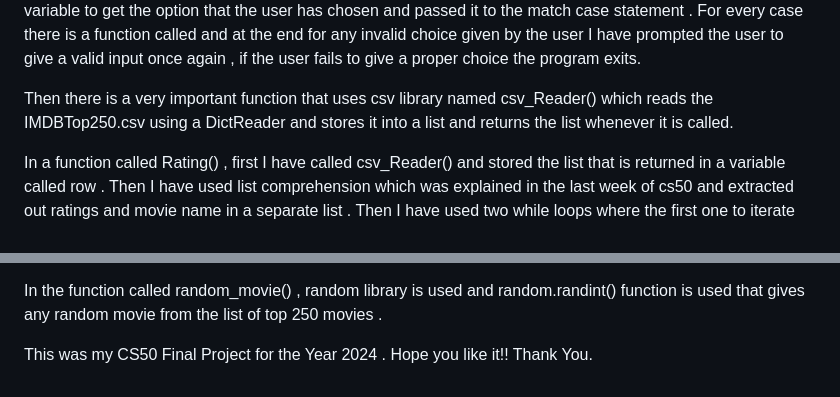
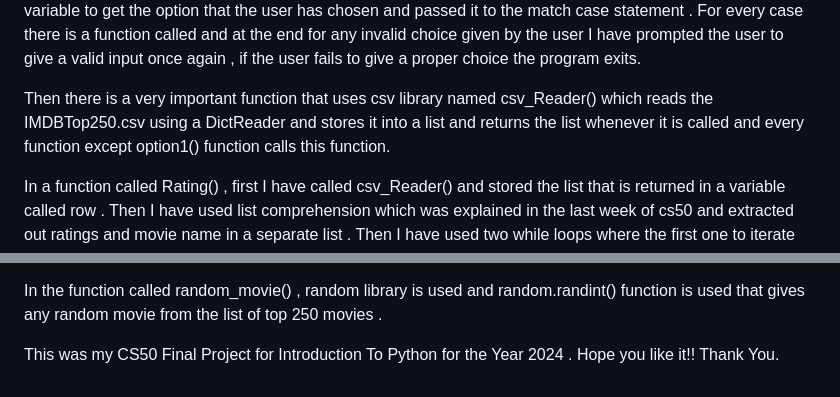
Before and after one commit to vishal772004/Projects, a Markdown page: project/README.md, 2 parts joined by grey strips. Drawn GitHub-style.

Commit message:
Wed, Apr 10, 2024, 6:05 PM +05:30

```diff
--- a/project/README.md
+++ b/project/README.md
@@ -5,7 +5,7 @@ Welcome to Movie Mania which suggests the user good movies which is in the top 2
 
 So in the main function I am printing the list of ways to find the movie or to suggest a movie based on that parameter . The first parameter was  based on rating of a particular movie from the csv file . The second parameter was suggesting movies based on the genre . The third parameter was based on the year of release of a movie . The fourth parameter was based on the main actors of the movie . The fifth parameter was based on the language of the  movie . The sixth parameter was just random movie suggestion . I have used choice variable to get the option that the user has chosen and passed it to the match case statement . For every case there is a function called and at the end for any invalid choice given by the user I have prompted the user to give a valid input once again , if the user fails to give a proper choice the program exits.
 
-Then there is a very important function that uses csv library named csv_Reader() which reads  the IMDBTop250.csv using a DictReader and stores it into a list and returns the list whenever it is called.
+Then there is a very important function that uses csv library named csv_Reader() which reads  the IMDBTop250.csv using a DictReader and stores it into a list and returns the list whenever it is called and every function except option1() function calls this function.
 
 In a function called Rating() , first I have called csv_Reader() and stored the list that is returned in a variable called row . Then I have used list comprehension which was explained in the last week of cs50 and extracted out ratings and movie name in a separate list . Then I have used two while loops where the first one to iterate through the whole row and the second one to print only ten movies at a time so that it is not conjested . Then this function prints the top 10 movies according to its rating and it will ask the user if he wants the next 10 movies . Depending on the answer he will get another 10 movies printed on the screen and if he types no the program exits using sys.exit() function .
 
@@ -19,6 +19,6 @@ In the function called year() contains list of the year of the movie release and
 
 In the function called random_movie() , random library is used and random.randint() function is used that gives any random movie from the list of top 250 movies .
 
-This was my CS50 Final Project for the Year 2024 .
+This was my CS50 Final Project for Introduction To Python for the Year 2024 .
 Hope you like it!!
 Thank You.
```
